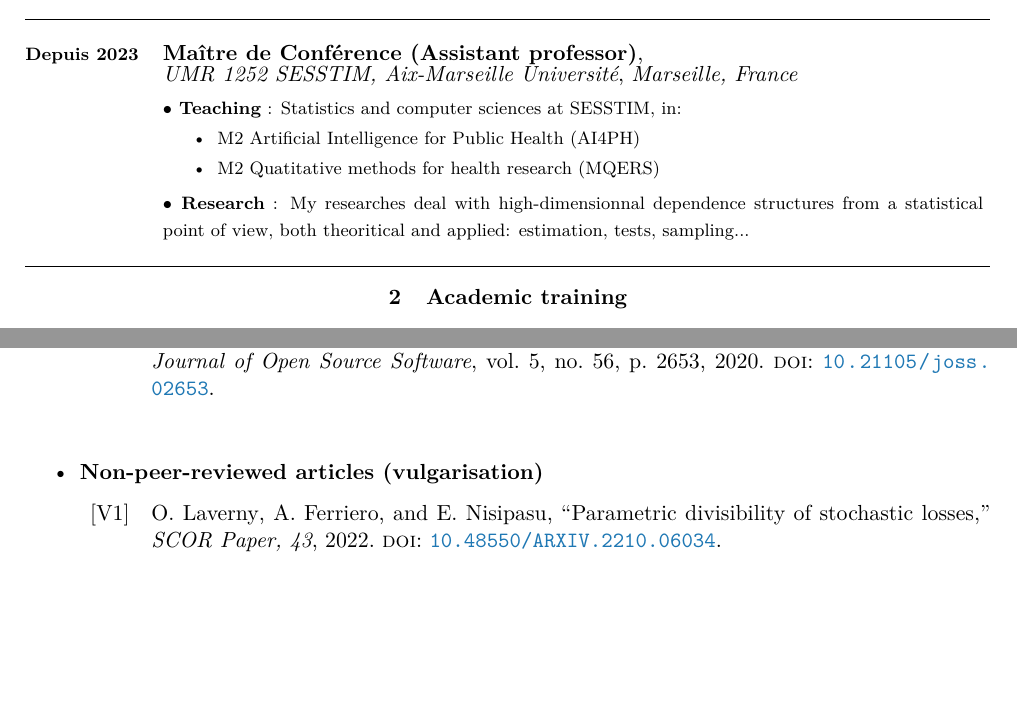
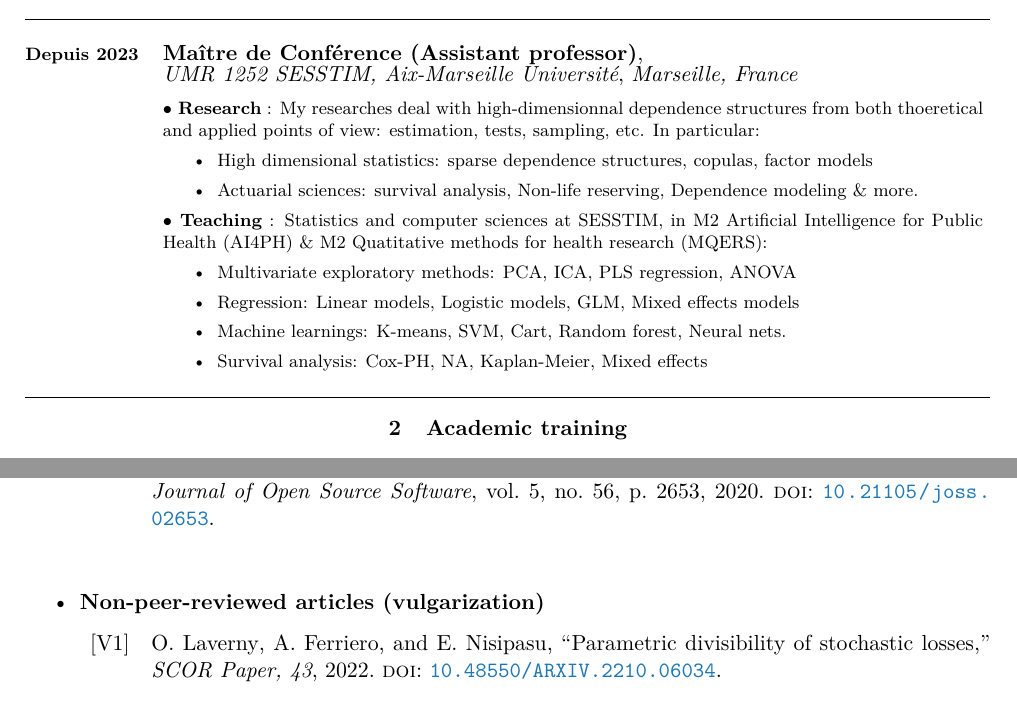
Before and after one commit to lrnv/cv, a LaTeX CV (Laverny_Oskar_CV.tex): two parts of pages 1 and 3 of 4, joined at a grey line, cut so that both start at the same text, the shorter picture padded with empty space. Compiled offline with pdfLaTeX.

Commit message:
A bit more details

```diff
--- a/Laverny_Oskar_CV.tex
+++ b/Laverny_Oskar_CV.tex
@@ -126,12 +126,18 @@ Build date: \today
 \tabcv{Depuis 2023}{
 \textbf{Maître de Conférence (Assistant professor)},\\ \textit{UMR 1252 SESSTIM, Aix-Marseille Université}, \textit{Marseille, France}\\[0.5em]
 {\footnotesize
-\textbf{$\bullet$ Teaching} : Statistics and computer sciences at SESSTIM, in:
+\textbf{$\bullet$ Research} : My researches deal with high-dimensionnal dependence structures from both thoeretical and applied points of view: estimation, tests, sampling, etc. In particular:
 \begin{itemize}
-  \item M2 Artificial Intelligence for Public Health (AI4PH)
-  \item M2 Quatitative methods for health research (MQERS)
+  \item High dimensional statistics: sparse dependence structures, copulas, factor models
+  \item Actuarial sciences: survival analysis, Non-life reserving, Dependence modeling \& more.
 \end{itemize}
-\textbf{$\bullet$ Research} : My researches deal with high-dimensionnal dependence structures from a statistical point of view, both theoritical and applied: estimation, tests, sampling...
+\textbf{$\bullet$ Teaching} : Statistics and computer sciences at SESSTIM, in M2 Artificial Intelligence for Public Health (AI4PH)  \& M2 Quatitative methods for health research (MQERS):
+\begin{itemize}
+  \item Multivariate exploratory methods: PCA, ICA, PLS regression, ANOVA
+  \item Regression: Linear models, Logistic models, GLM, Mixed effects models
+  \item Machine learnings: K-means, SVM, Cart, Random forest, Neural nets.
+  \item Survival analysis: Cox-PH, NA, Kaplan-Meier, Mixed effects
+\end{itemize}
 }
 }
 
@@ -284,7 +290,7 @@ C++, Julia, R, Python, \LaTeX, git, bash, VBA, HTML/CSS/JS/PHP/SQL.\\
 % \printbibliography[prefixnumbers={P},keyword={articles}]
 \vspace{2em}
 
-\item \textbf{Non-peer-reviewed articles (vulgarisation)}
+\item \textbf{Non-peer-reviewed articles (vulgarization)}
 \newrefcontext[labelprefix=V]
 \printbibliography[keyword={non_peer_reviewed},heading=none]
 % \printbibliography[prefixnumbers={V},keyword={non_peer_reviewed}]
```
